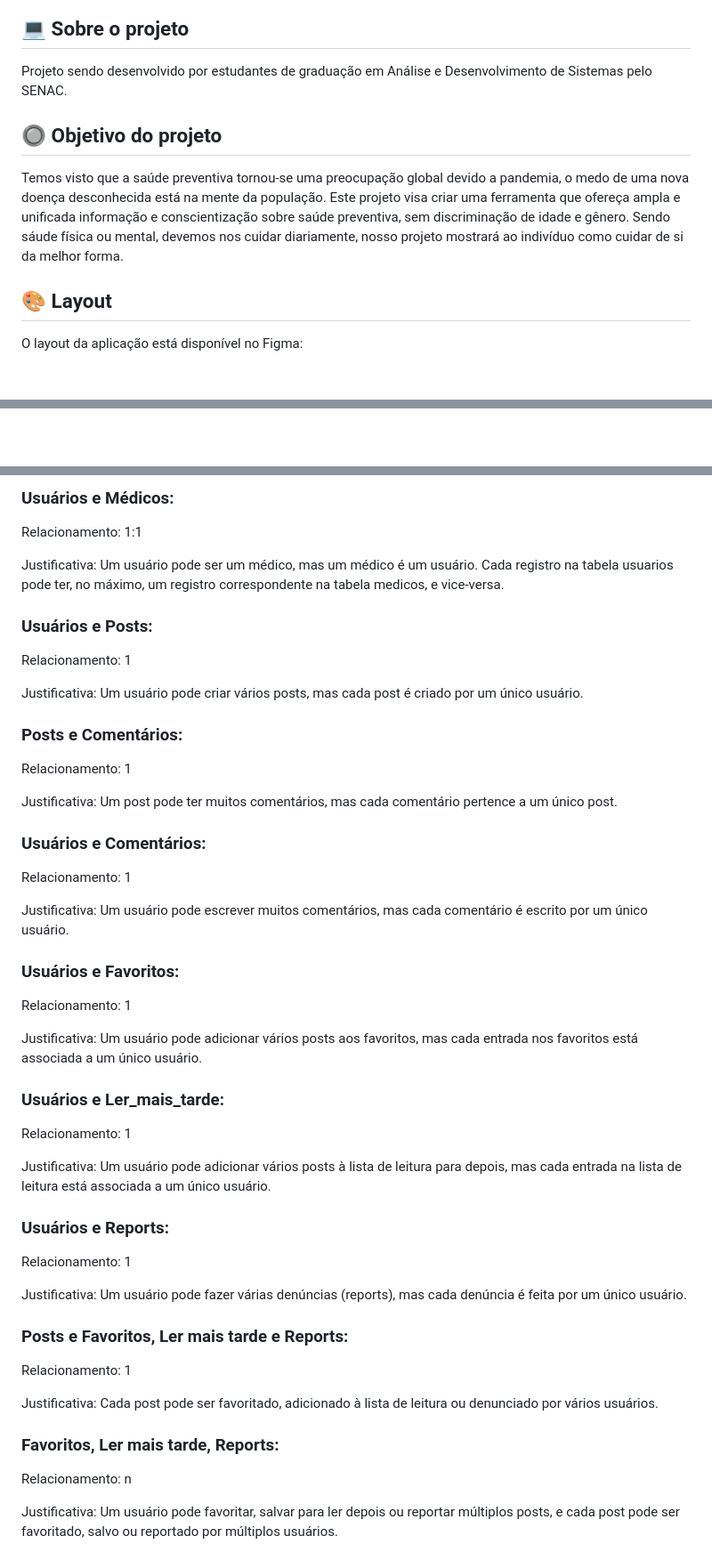
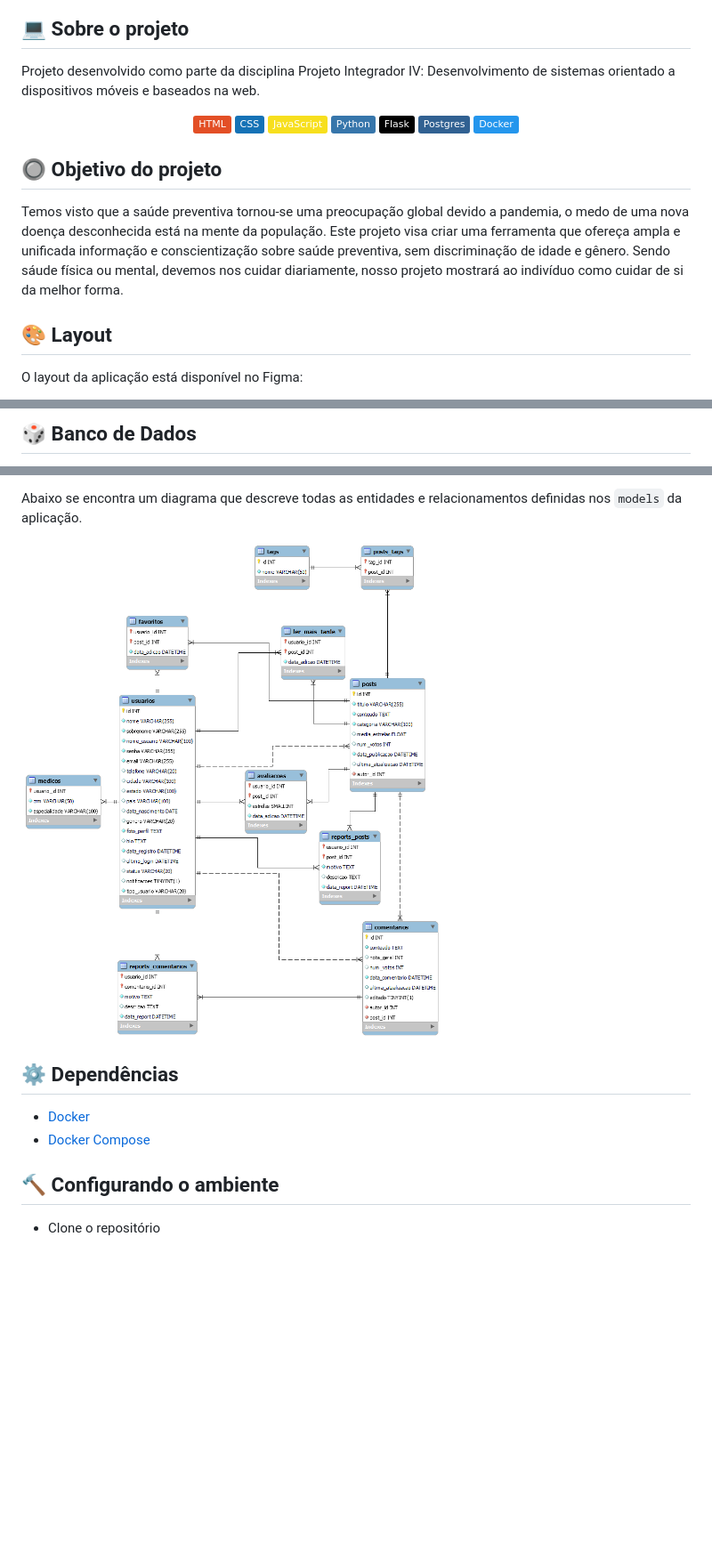
Before and after one commit to jvitor-alol/Saude-Solidaria, a Markdown page: README.md, 3 parts joined by grey strips. Shown at 89% size. Drawn GitHub-style; badges without logos; blank space fills up the shorter version.

Commit message:
`docs`(README.md): pequenas correções
- Remoção de links que não funcionavam.
- Script SQL desatualizado removido.
- Mudanças gerais de estilo e organização da documentação.

```diff
--- a/README.md
+++ b/README.md
@@ -30,10 +18,23 @@
 
 ## 💻 Sobre o projeto
-  Projeto sendo desenvolvido por estudantes de graduação em Análise e Desenvolvimento de Sistemas pelo SENAC.
+
+Projeto desenvolvido como parte da disciplina Projeto Integrador IV: Desenvolvimento de sistemas orientado a dispositivos móveis e baseados na web.
+
+<div id="tech-stack" align="center">
+
+![HTML](https://img.shields.io/badge/HTML-%23E34F26.svg?logo=html5&logoColor=white)
+![CSS](https://img.shields.io/badge/CSS-1572B6?logo=css3&logoColor=fff)
+![JavaScript](https://img.shields.io/badge/JavaScript-F7DF1E?logo=javascript&logoColor=000)
+![Python](https://img.shields.io/badge/Python-3776AB?logo=python&logoColor=fff)
+![Flask](https://img.shields.io/badge/Flask-000?logo=flask&logoColor=fff)
+![Postgres](https://img.shields.io/badge/Postgres-%23316192.svg?logo=postgresql&logoColor=white)
+![Docker](https://img.shields.io/badge/Docker-2496ED?logo=docker&logoColor=fff)
+
+</div>
 
 ## 🔘 Objetivo do projeto
-  Temos visto que a saúde preventiva tornou-se uma preocupação global devido a pandemia, o medo de uma nova doença desconhecida está na mente da população. Este projeto visa criar uma ferramenta que ofereça ampla e unificada informação e conscientização sobre saúde preventiva, sem discriminação de idade e gênero. Sendo sáude física ou mental, devemos nos cuidar diariamente, nosso projeto mostrará ao indivíduo como cuidar de si da melhor forma.
 
+Temos visto que a saúde preventiva tornou-se uma preocupação global devido a pandemia, o medo de uma nova doença desconhecida está na mente da população. Este projeto visa criar uma ferramenta que ofereça ampla e unificada informação e conscientização sobre saúde preventiva, sem discriminação de idade e gênero. Sendo sáude física ou mental, devemos nos cuidar diariamente, nosso projeto mostrará ao indivíduo como cuidar de si da melhor forma.
 
 ## 🎨 Layout
 
@@ -45,2 +44,3 @@ O layout da aplicação está disponível no Figma:
 
+## 🎲 Banco de Dados
 
@@ -49,56 +48,14 @@ O layout da aplicação está disponível no Figma:
 
-### Usuários e Médicos:
+Abaixo se encontra um diagrama que descreve todas as entidades e relacionamentos definidas nos `models` da aplicação.
 
-Relacionamento: 1:1
+![MER](./docs/assets/MER.png)
 
-Justificativa: Um usuário pode ser um médico, mas um médico é um usuário. Cada registro na tabela usuarios pode ter, no máximo, um registro correspondente na tabela medicos, e vice-versa.
+## ⚙️ Dependências
 
-### Usuários e Posts:
+- [Docker](https://docs.docker.com/guides/getting-started/)
+- [Docker Compose](https://docs.docker.com/compose/)
 
-Relacionamento: 1
+## 🔨 Configurando o ambiente
 
-Justificativa: Um usuário pode criar vários posts, mas cada post é criado por um único usuário.
+- Clone o repositório
 
-### Posts e Comentários:
-
-Relacionamento: 1
-
-Justificativa: Um post pode ter muitos comentários, mas cada comentário pertence a um único post.
-
-### Usuários e Comentários:
-
-Relacionamento: 1
-
-Justificativa: Um usuário pode escrever muitos comentários, mas cada comentário é escrito por um único usuário.
-
-### Usuários e Favoritos:
-
-Relacionamento: 1
-
-Justificativa: Um usuário pode adicionar vários posts aos favoritos, mas cada entrada nos favoritos está associada a um único usuário.
-
-### Usuários e Ler_mais_tarde:
-
-Relacionamento: 1
-
-Justificativa: Um usuário pode adicionar vários posts à lista de leitura para depois, mas cada entrada na lista de leitura está associada a um único usuário.
-
-### Usuários e Reports:
-
-Relacionamento: 1
-
-Justificativa: Um usuário pode fazer várias denúncias (reports), mas cada denúncia é feita por um único usuário.
-
-### Posts e Favoritos, Ler mais tarde e Reports:
-
-Relacionamento: 1
-
-Justificativa: Cada post pode ser favoritado, adicionado à lista de leitura ou denunciado por vários usuários.
-
-### Favoritos, Ler mais tarde, Reports:
-
-Relacionamento: n
-
-Justificativa: Um usuário pode favoritar, salvar para ler depois ou reportar múltiplos posts, e cada post pode ser favoritado, salvo ou reportado por múltiplos usuários.
-
-
```
Also changed, not shown: other parts of README.md (+23 -135 lines).
